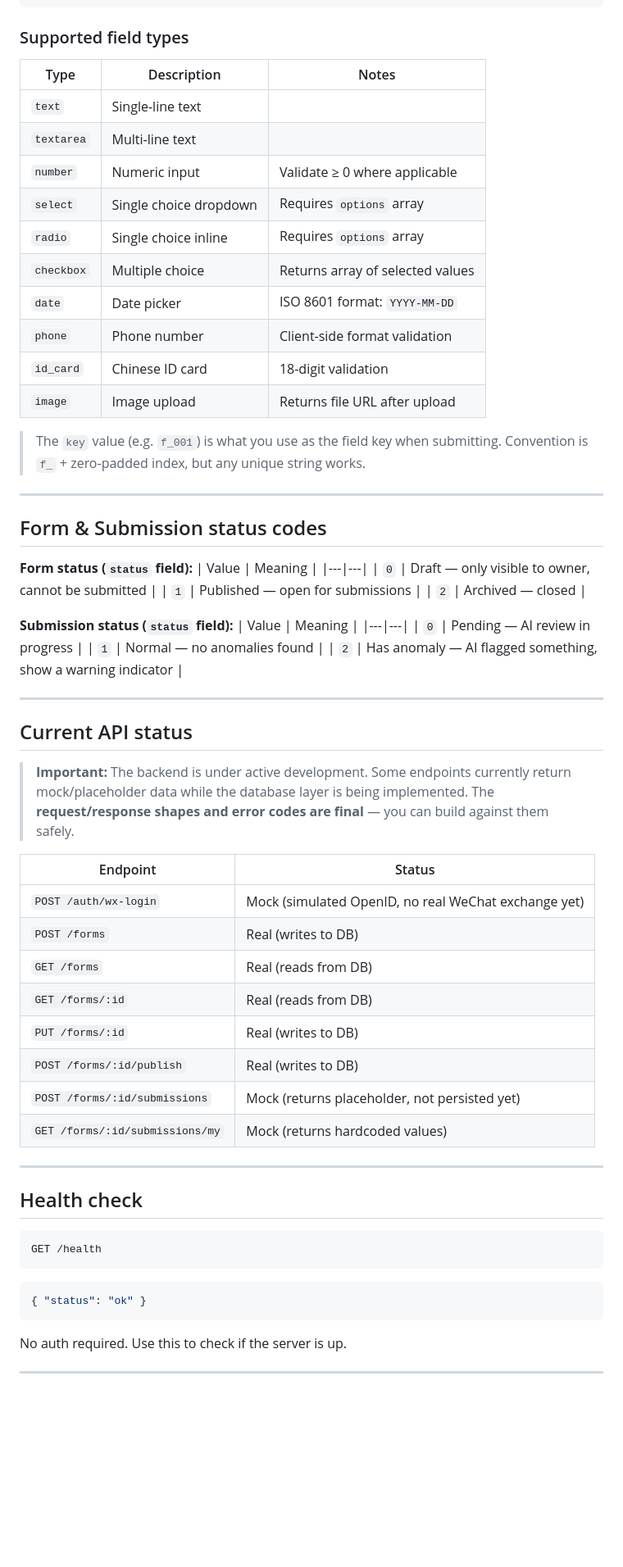
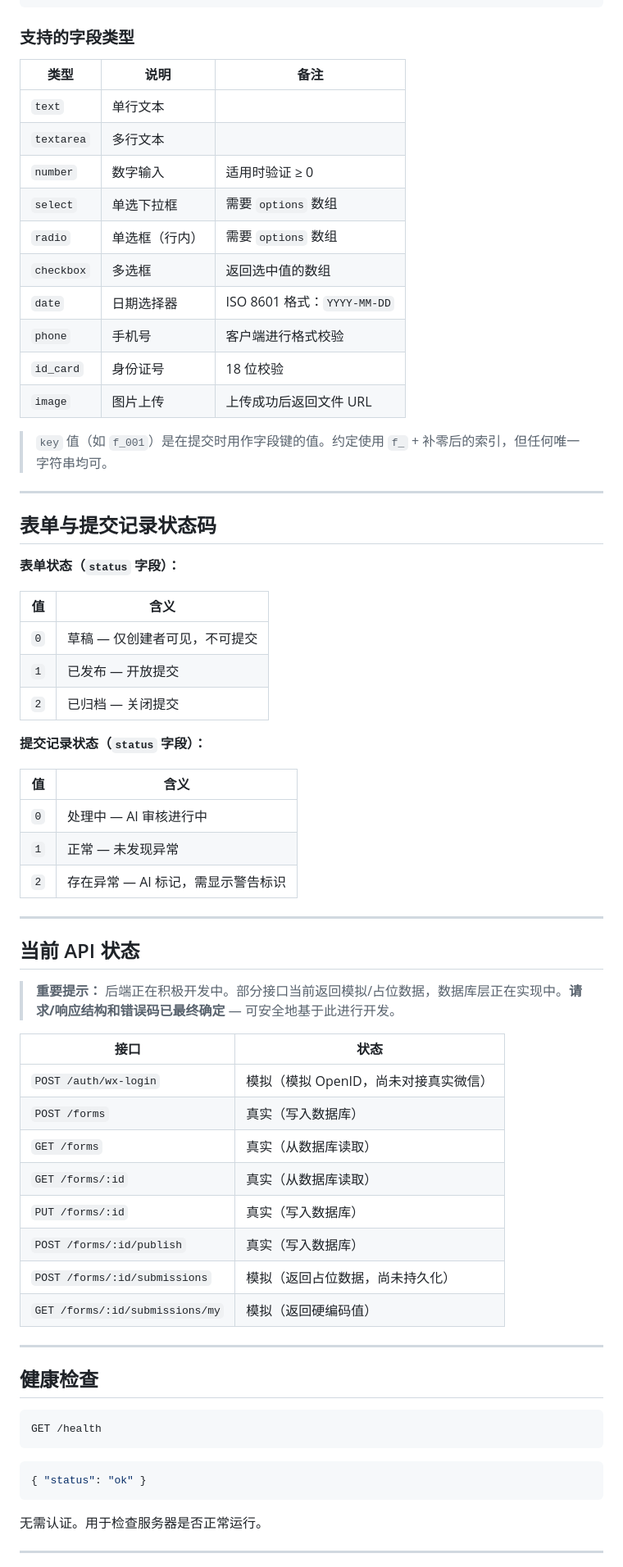
Before and after one commit to Aminorsh/lite-collector, a Markdown page: FRONTEND_GUIDE.md, the part around one of its changes. Shown at 82% size. Drawn GitHub-style; blank space fills up the shorter version.

Commit message:
docs: translate frontend guide to Chinese, add Swagger UI tip

````diff
--- a/FRONTEND_GUIDE.md
+++ b/FRONTEND_GUIDE.md
@@ -291,61 +306,63 @@ Proposed structure (subject to finalisation with backend):
 }
 ```
 
-### Supported field types
+### 支持的字段类型
 
-| Type | Description | Notes |
-|---|---|---|
-| `text` | Single-line text | |
-| `textarea` | Multi-line text | |
-| `number` | Numeric input | Validate ≥ 0 where applicable |
-| `select` | Single choice dropdown | Requires `options` array |
-| `radio` | Single choice inline | Requires `options` array |
-| `checkbox` | Multiple choice | Returns array of selected values |
-| `date` | Date picker | ISO 8601 format: `YYYY-MM-DD` |
-| `phone` | Phone number | Client-side format validation |
-| `id_card` | Chinese ID card | 18-digit validation |
-| `image` | Image upload | Returns file URL after upload |
+| 类型       | 说明           | 备注                        |
+| ---------- | -------------- | --------------------------- |
+| `text`     | 单行文本       |                             |
+| `textarea` | 多行文本       |                             |
+| `number`   | 数字输入       | 适用时验证 ≥ 0              |
+| `select`   | 单选下拉框     | 需要 `options` 数组         |
+| `radio`    | 单选框（行内） | 需要 `options` 数组         |
+| `checkbox` | 多选框         | 返回选中值的数组            |
+| `date`     | 日期选择器     | ISO 8601 格式：`YYYY-MM-DD` |
+| `phone`    | 手机号         | 客户端进行格式校验          |
+| `id_card`  | 身份证号       | 18 位校验                   |
+| `image`    | 图片上传       | 上传成功后返回文件 URL      |
 
-> The `key` value (e.g. `f_001`) is what you use as the field key when submitting. Convention is `f_` + zero-padded index, but any unique string works.
+> `key` 值（如 `f_001`）是在提交时用作字段键的值。约定使用 `f_` + 补零后的索引，但任何唯一字符串均可。
 
 ---
 
-## Form & Submission status codes
+## 表单与提交记录状态码
 
-**Form status (`status` field):**
-| Value | Meaning |
-|---|---|
-| `0` | Draft — only visible to owner, cannot be submitted |
-| `1` | Published — open for submissions |
-| `2` | Archived — closed |
+**表单状态（`status` 字段）：**
 
-**Submission status (`status` field):**
-| Value | Meaning |
-|---|---|
-| `0` | Pending — AI review in progress |
-| `1` | Normal — no anomalies found |
-| `2` | Has anomaly — AI flagged something, show a warning indicator |
+| 值   | 含义                          |
+| ---- | ----------------------------- |
+| `0`  | 草稿 — 仅创建者可见，不可提交 |
+| `1`  | 已发布 — 开放提交             |
+| `2`  | 已归档 — 关闭提交             |
+
+**提交记录状态（`status` 字段）：**
+
+| 值   | 含义                               |
+| ---- | ---------------------------------- |
+| `0`  | 处理中 — AI 审核进行中             |
+| `1`  | 正常 — 未发现异常                  |
+| `2`  | 存在异常 — AI 标记，需显示警告标识 |
 
 ---
 
-## Current API status
+## 当前 API 状态
 
-> **Important:** The backend is under active development. Some endpoints currently return mock/placeholder data while the database layer is being implemented. The **request/response shapes and error codes are final** — you can build against them safely.
+> **重要提示：** 后端正在积极开发中。部分接口当前返回模拟/占位数据，数据库层正在实现中。**请求/响应结构和错误码已最终确定** — 可安全地基于此进行开发。
 
-| Endpoint | Status |
-|---|---|
-| `POST /auth/wx-login` | Mock (simulated OpenID, no real WeChat exchange yet) |
-| `POST /forms` | Real (writes to DB) |
-| `GET /forms` | Real (reads from DB) |
-| `GET /forms/:id` | Real (reads from DB) |
-| `PUT /forms/:id` | Real (writes to DB) |
-| `POST /forms/:id/publish` | Real (writes to DB) |
-| `POST /forms/:id/submissions` | Mock (returns placeholder, not persisted yet) |
-| `GET /forms/:id/submissions/my` | Mock (returns hardcoded values) |
+| 接口                            | 状态                                  |
+| ------------------------------- | ------------------------------------- |
+| `POST /auth/wx-login`           | 模拟（模拟 OpenID，尚未对接真实微信） |
+| `POST /forms`                   | 真实（写入数据库）                    |
+| `GET /forms`                    | 真实（从数据库读取）                  |
+| `GET /forms/:id`                | 真实（从数据库读取）                  |
+| `PUT /forms/:id`                | 真实（写入数据库）                    |
+| `POST /forms/:id/publish`       | 真实（写入数据库）                    |
+| `POST /forms/:id/submissions`   | 模拟（返回占位数据，尚未持久化）      |
+| `GET /forms/:id/submissions/my` | 模拟（返回硬编码值）                  |
 
 ---
 
-## Health check
+## 健康检查
 
 ```
 GET /health
@@ -355,7 +372,7 @@ GET /health
 { "status": "ok" }
 ```
 
-No auth required. Use this to check if the server is up.
+无需认证。用于检查服务器是否正常运行。
 
 ---
 
````
Also changed, not shown: other parts of FRONTEND_GUIDE.md (+101 -77 lines).
